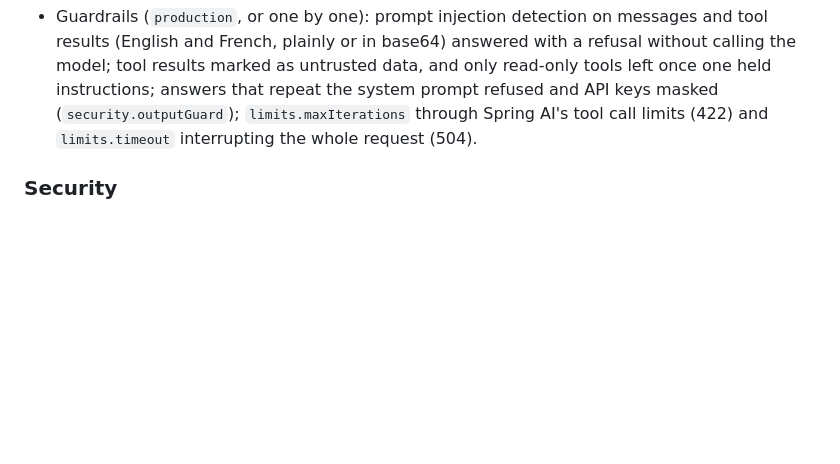
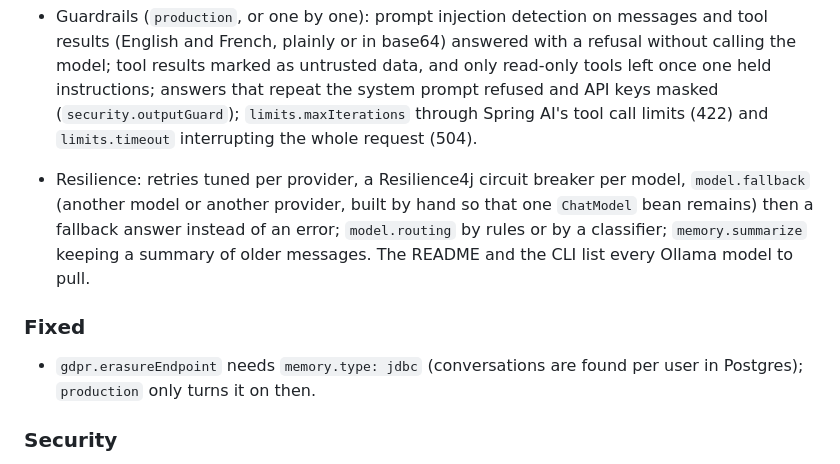
Before and after one commit to mehdiAyari/gen-agent, a Markdown page: CHANGELOG.md, the part around the change. Drawn GitHub-style; blank space fills up the shorter version.

```diff
--- a/CHANGELOG.md
+++ b/CHANGELOG.md
@@ -50,6 +50,15 @@ All notable changes to this project are documented here. The format follows
   data, and only read-only tools left once one held instructions; answers that repeat the system prompt refused and API
   keys masked (`security.outputGuard`); `limits.maxIterations` through Spring AI's tool call limits (422) and
   `limits.timeout` interrupting the whole request (504).
+- Resilience: retries tuned per provider, a Resilience4j circuit breaker per model, `model.fallback` (another model or
+  another provider, built by hand so that one `ChatModel` bean remains) then a fallback answer instead of an error;
+  `model.routing` by rules or by a classifier; `memory.summarize` keeping a summary of older messages. The README and
+  the CLI list every Ollama model to pull.
+
+### Fixed
+
+- `gdpr.erasureEndpoint` needs `memory.type: jdbc` (conversations are found per user in Postgres); `production` only
+  turns it on then.
 
 ### Security
 
```
Also changed, not shown: README.md (+20 -7 lines), ROADMAP.md (+1 -1 lines).
